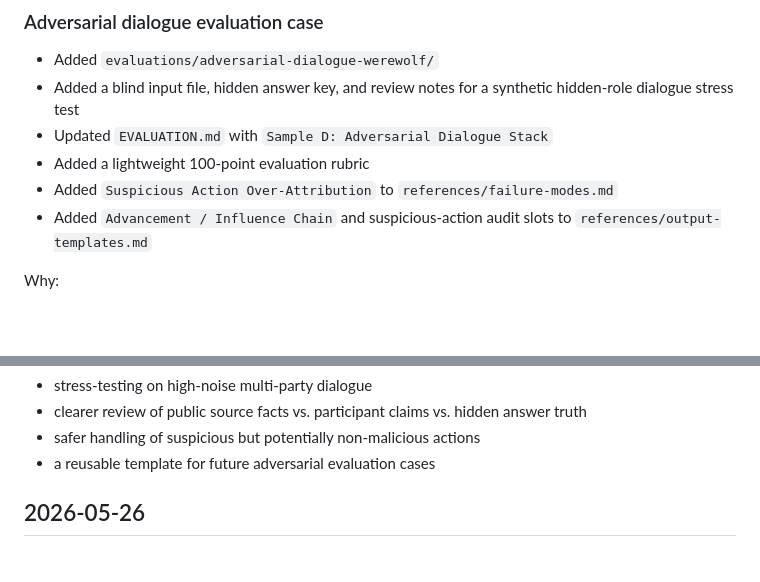
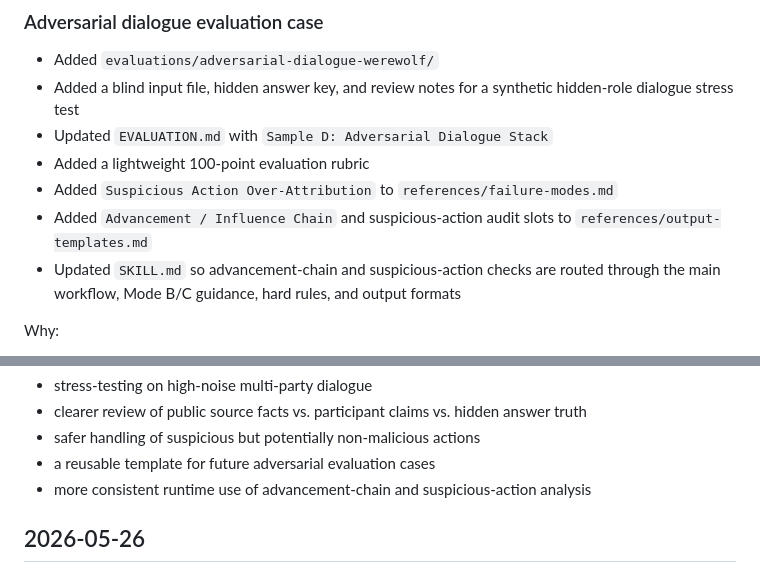
Before and after one commit to dlxeva/biz-retro-analyzer, a Markdown page: CHANGELOG.md, 2 parts joined by grey strips. Drawn GitHub-style; blank space fills up the shorter version.

Commit message:
Update changelog for skill workflow routing

```diff
--- a/CHANGELOG.md
+++ b/CHANGELOG.md
@@ -20,6 +20,7 @@ The format is intentionally lightweight:
 - Added a lightweight 100-point evaluation rubric
 - Added `Suspicious Action Over-Attribution` to `references/failure-modes.md`
 - Added `Advancement / Influence Chain` and suspicious-action audit slots to `references/output-templates.md`
+- Updated `SKILL.md` so advancement-chain and suspicious-action checks are routed through the main workflow, Mode B/C guidance, hard rules, and output formats
 
 Why:
 
@@ -33,6 +34,7 @@ Enables:
 - clearer review of public source facts vs. participant claims vs. hidden answer truth
 - safer handling of suspicious but potentially non-malicious actions
 - a reusable template for future adversarial evaluation cases
+- more consistent runtime use of advancement-chain and suspicious-action analysis
 
 ## 2026-05-26
 
```
